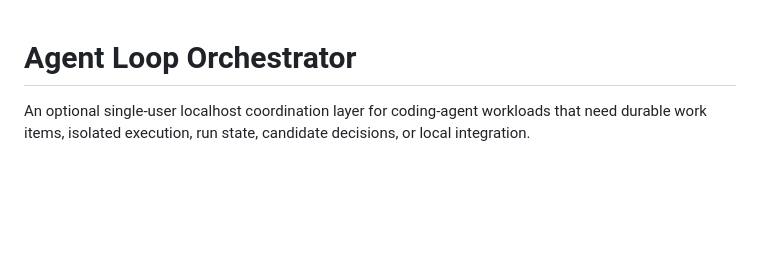
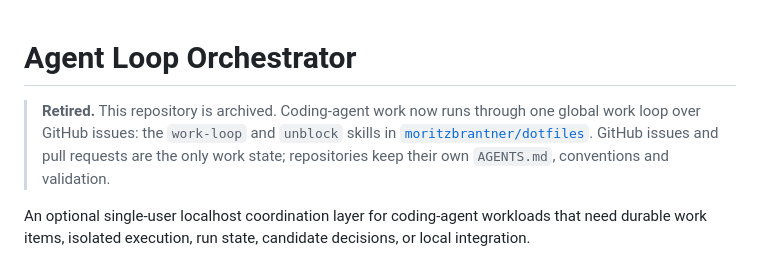
Before and after one commit to moritzbrantner/agent-loop-orchestrator, a Markdown page: README.md, the part around the change. Rendered like a GitHub page; blank space fills up the shorter version.

Commit message:
Retire: replaced by the global work loop
Co-Authored-By: Claude Opus 5.5 <noreply@anthropic.com>

```diff
--- a/README.md
+++ b/README.md
@@ -1,4 +1,6 @@
 # Agent Loop Orchestrator
+
+> **Retired.** This repository is archived. Coding-agent work now runs through one global work loop over GitHub issues: the `work-loop` and `unblock` skills in [`moritzbrantner/dotfiles`](https://github.com/moritzbrantner/dotfiles/tree/main/skills). GitHub issues and pull requests are the only work state; repositories keep their own `AGENTS.md`, conventions and validation.
 
 An optional single-user localhost coordination layer for coding-agent workloads that need durable work items, isolated execution, run state, candidate decisions, or local integration.
 
```
